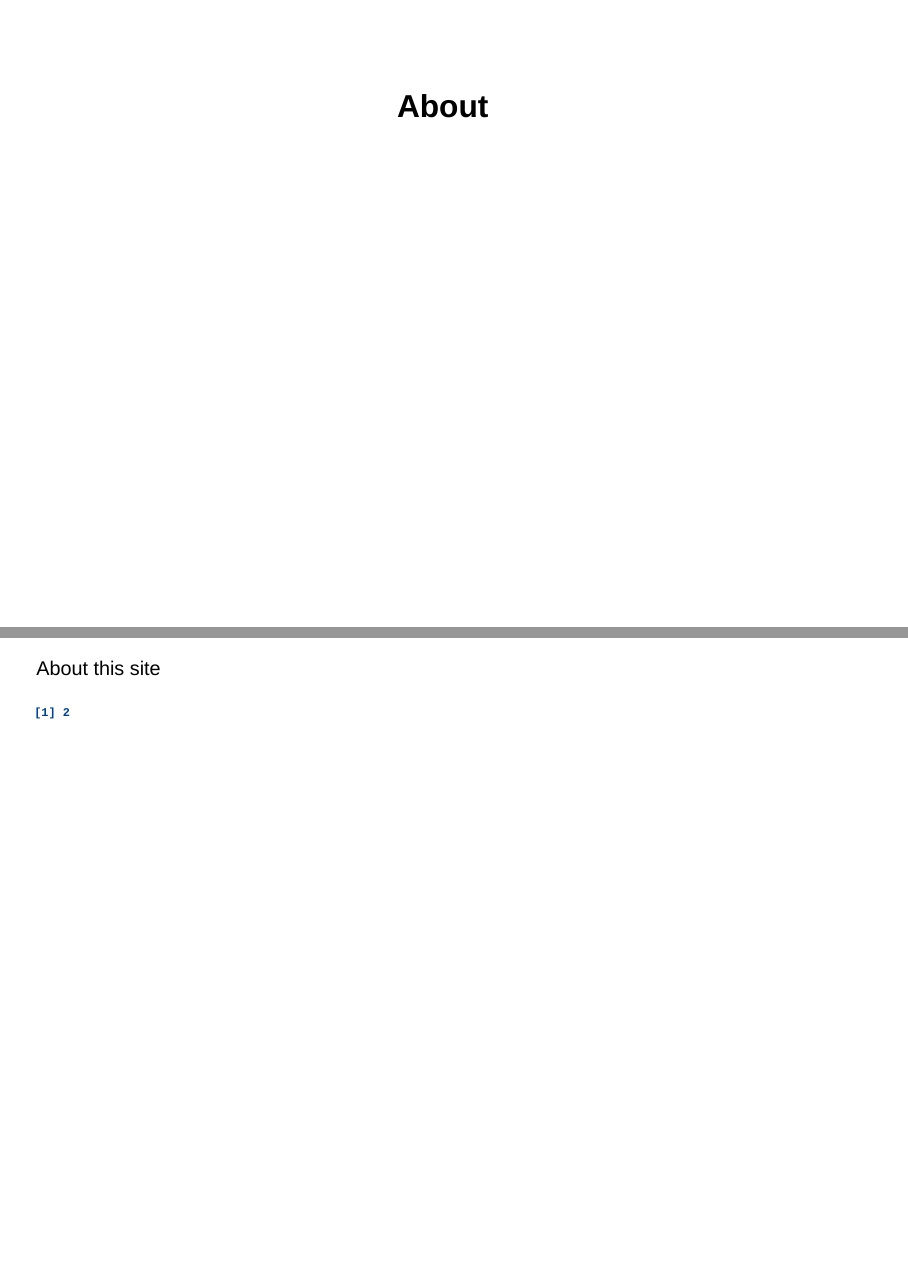
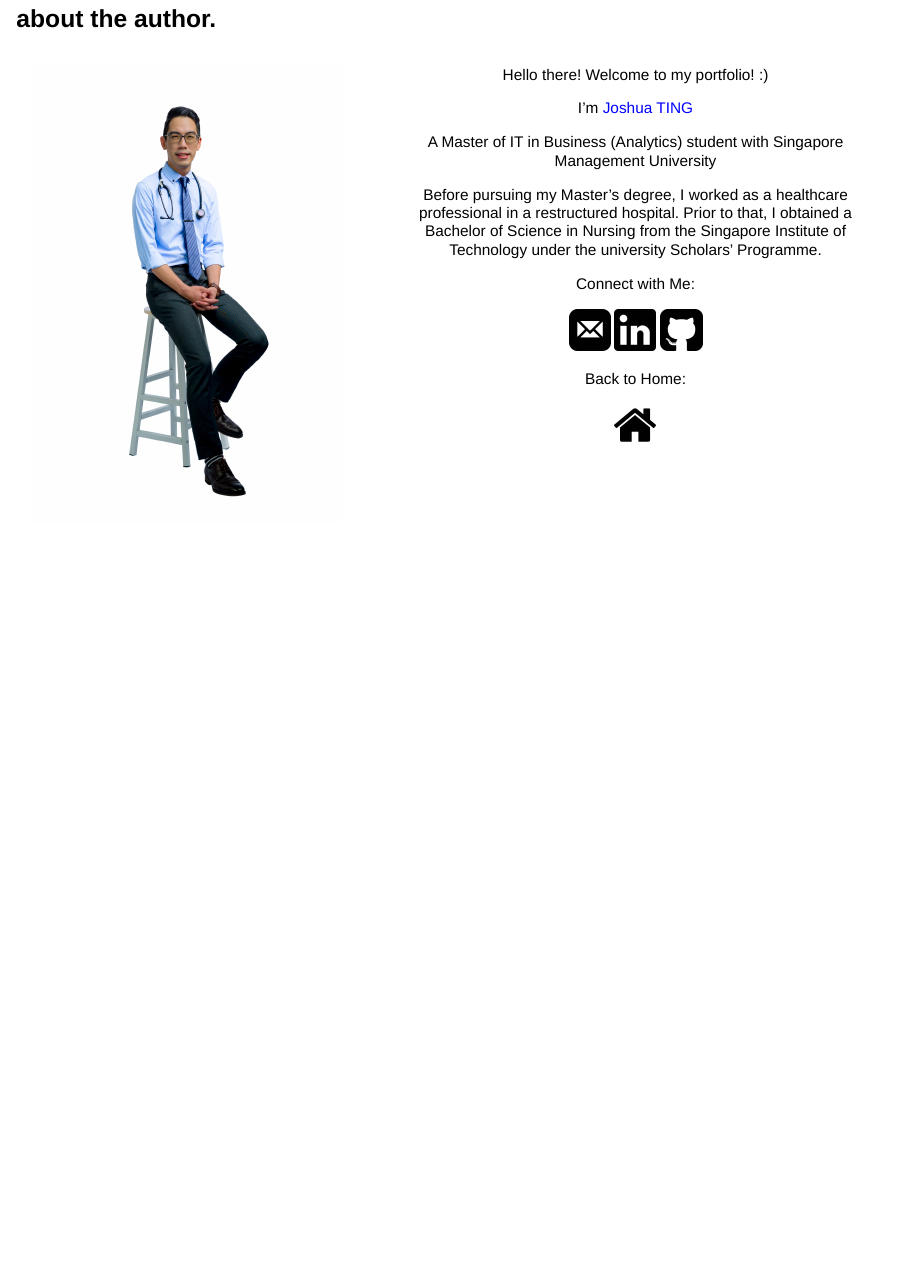
Before and after one commit to isaiahting/capstone, a Quarto document (about.qmd): pages 1 and 2 of 2 before the commit and the whole page after it, the two joined at a grey line. Rendered offline with R 4.5, knitr and Pandoc in place of Quarto, with nearby package versions; both versions are drawn in the output format of the newer one; drawn as Slidy slides in place of the format the file asks for.

Commit message:
about page

````diff
--- a/about.qmd
+++ b/about.qmd
@@ -1,9 +1,33 @@
 ---
-title: "About"
+format: revealjs
 ---
 
-About this site
+::::::: {style="font-size: 70%;"}
+## about the author.
 
-```{r}
-1 + 1
-```
+:::::: {style="text-align: center;"}
+::::: columns
+::: {.column width="40%"}
+![](images/_GVP4736-edit.jpg)
+:::
+
+::: {.column width="60%"}
+Hello there! Welcome to my portfolio! :)
+
+I'm <span style="color:blue;"> Joshua TING<span style="color:black;">
+
+A Master of IT in Business (Analytics) student with Singapore Management University
+
+Before pursuing my Master's degree, I worked as a healthcare professional in a restructured hospital. Prior to that, I obtained a Bachelor of Science in Nursing from the Singapore Institute of Technology under the university Scholars' Programme.
+
+Connect with Me:
+
+[![](images/apple.png){fig-align="center" width="50"}](mailto:%20joshua.ting.2023@mitb.smu.edu.sg) [![](images/linkedin-logo.png){width="50"}](https://www.linkedin.com/in/joshuaisaiahting/) [![](images/github-sign.png){fig-align="center" width="50"}](https://github.com/isaiahting/)
+
+Back to Home:
+
+[![](images/home.png){width="50"}](https://joshisaiah.netlify.app///)
+:::
+:::::
+::::::
+:::::::
````
Also changed, not shown: images/_GVP4736-edit.jpg (added), images/apple.png (added), images/github-sign.png (added), images/google.jpg (added), images/home.png (added), images/linkedin-logo.png (added), images/vt.jpg (added), images/workinprogress.jpg (added), 2 other files.
